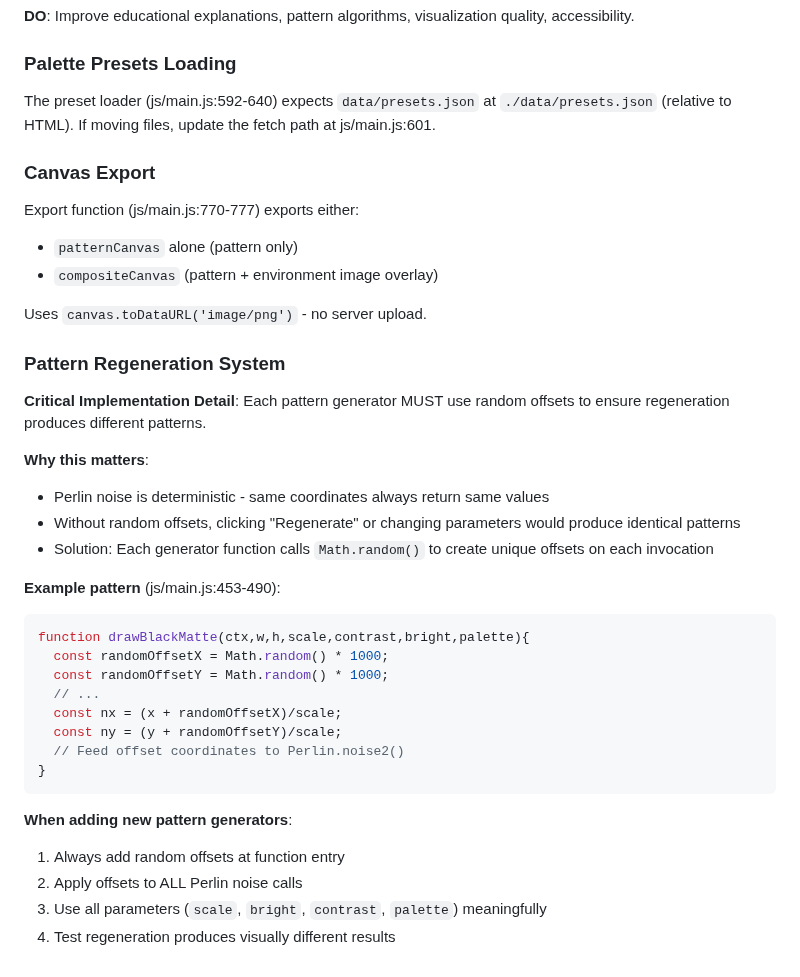
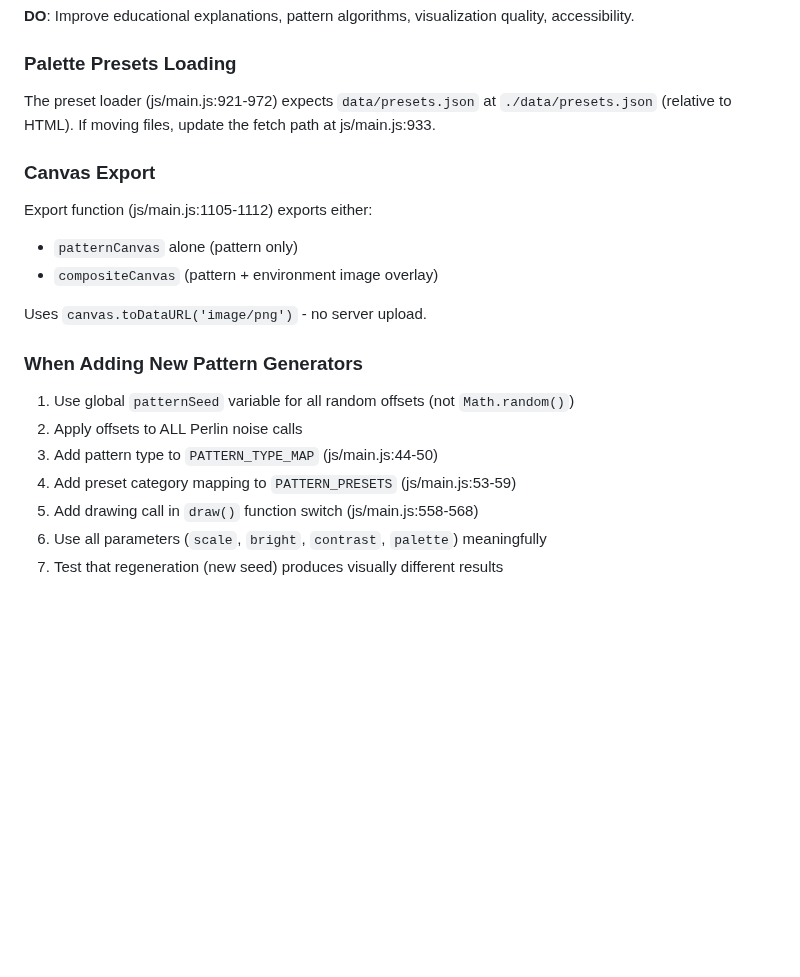
Before and after one commit to ipusiron/camoforge, a Markdown page: CLAUDE.md, the part around one of its changes. GitHub-like rendering; blank space fills up the shorter version.

````diff
--- a/CLAUDE.md
+++ b/CLAUDE.md
@@ -130,39 +128,22 @@ This tool is for **education only**. It demonstrates:
 
 ### Palette Presets Loading
 
-The preset loader (js/main.js:592-640) expects `data/presets.json` at `./data/presets.json` (relative to HTML). If moving files, update the fetch path at js/main.js:601.
+The preset loader (js/main.js:921-972) expects `data/presets.json` at `./data/presets.json` (relative to HTML). If moving files, update the fetch path at js/main.js:933.
 
 ### Canvas Export
 
-Export function (js/main.js:770-777) exports either:
+Export function (js/main.js:1105-1112) exports either:
 - `patternCanvas` alone (pattern only)
 - `compositeCanvas` (pattern + environment image overlay)
 
 Uses `canvas.toDataURL('image/png')` - no server upload.
 
-### Pattern Regeneration System
+### When Adding New Pattern Generators
 
-**Critical Implementation Detail**: Each pattern generator MUST use random offsets to ensure regeneration produces different patterns.
-
-**Why this matters**:
-- Perlin noise is deterministic - same coordinates always return same values
-- Without random offsets, clicking "Regenerate" or changing parameters would produce identical patterns
-- Solution: Each generator function calls `Math.random()` to create unique offsets on each invocation
-
-**Example pattern** (js/main.js:453-490):
-```javascript
-function drawBlackMatte(ctx,w,h,scale,contrast,bright,palette){
-  const randomOffsetX = Math.random() * 1000;
-  const randomOffsetY = Math.random() * 1000;
-  // ...
-  const nx = (x + randomOffsetX)/scale;
-  const ny = (y + randomOffsetY)/scale;
-  // Feed offset coordinates to Perlin.noise2()
-}
-```
-
-**When adding new pattern generators**:
-1. Always add random offsets at function entry
+1. Use global `patternSeed` variable for all random offsets (not `Math.random()`)
 2. Apply offsets to ALL Perlin noise calls
-3. Use all parameters (`scale`, `bright`, `contrast`, `palette`) meaningfully
-4. Test regeneration produces visually different results
+3. Add pattern type to `PATTERN_TYPE_MAP` (js/main.js:44-50)
+4. Add preset category mapping to `PATTERN_PRESETS` (js/main.js:53-59)
+5. Add drawing call in `draw()` function switch (js/main.js:558-568)
+6. Use all parameters (`scale`, `bright`, `contrast`, `palette`) meaningfully
+7. Test that regeneration (new seed) produces visually different results
````
Also changed, not shown: other parts of CLAUDE.md (+42 -44 lines), README.md (+1 -1 lines).
